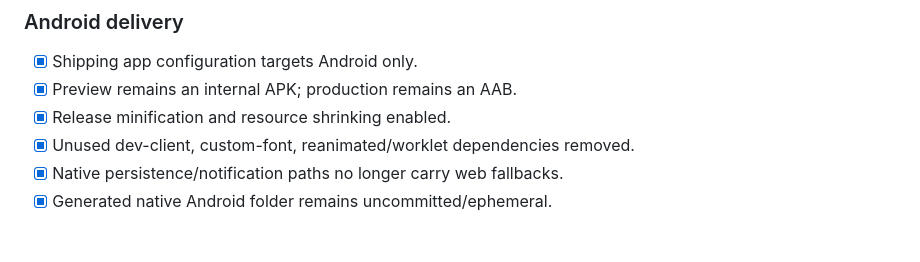
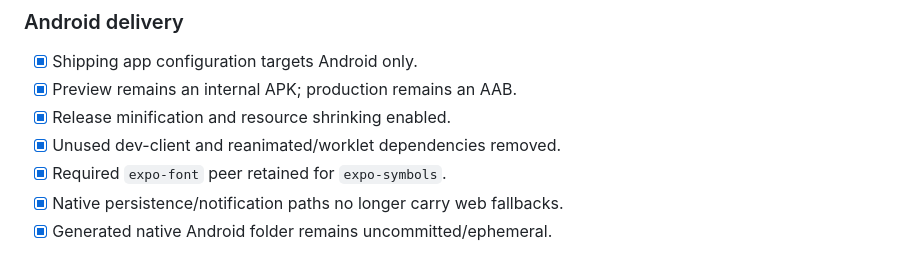
Before and after one commit to Rahulm38/Stories, a Markdown page: product-vault/04 Delivery/01 Release Plan and Acceptance.md, the part around the change. Rendered like a GitHub page.

Commit message:
Correct required Expo peer in release plan

```diff
--- a/product-vault/04 Delivery/01 Release Plan and Acceptance.md
+++ b/product-vault/04 Delivery/01 Release Plan and Acceptance.md
@@ -45,7 +45,8 @@ Ship one calm Android story-memory loop, not a collection of note-taking feature
 - [x] Shipping app configuration targets Android only.
 - [x] Preview remains an internal APK; production remains an AAB.
 - [x] Release minification and resource shrinking enabled.
-- [x] Unused dev-client, custom-font, reanimated/worklet dependencies removed.
+- [x] Unused dev-client and reanimated/worklet dependencies removed.
+- [x] Required `expo-font` peer retained for `expo-symbols`.
 - [x] Native persistence/notification paths no longer carry web fallbacks.
 - [x] Generated native Android folder remains uncommitted/ephemeral.
 
```
